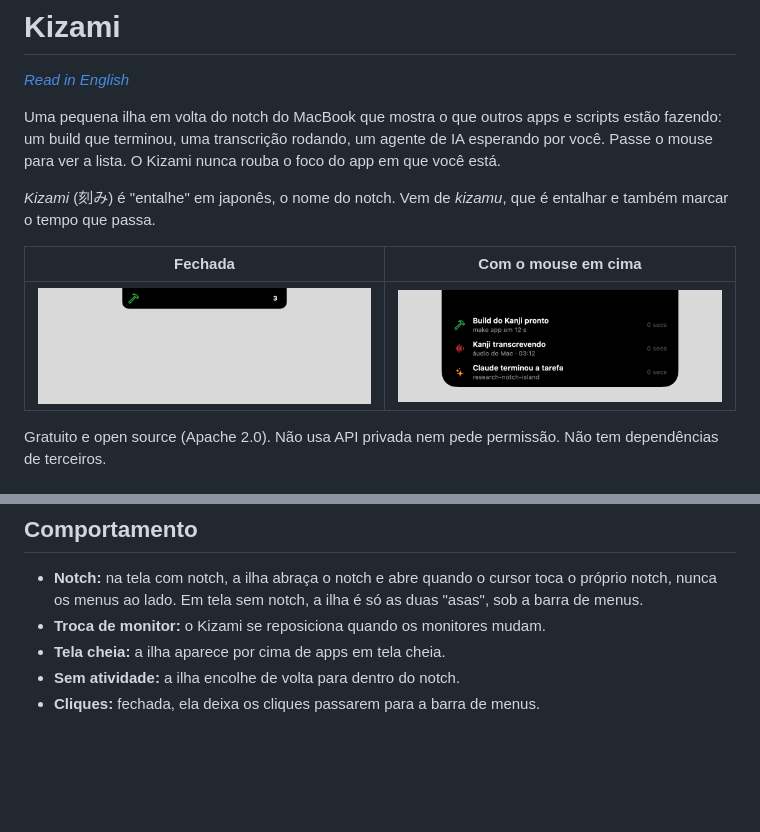
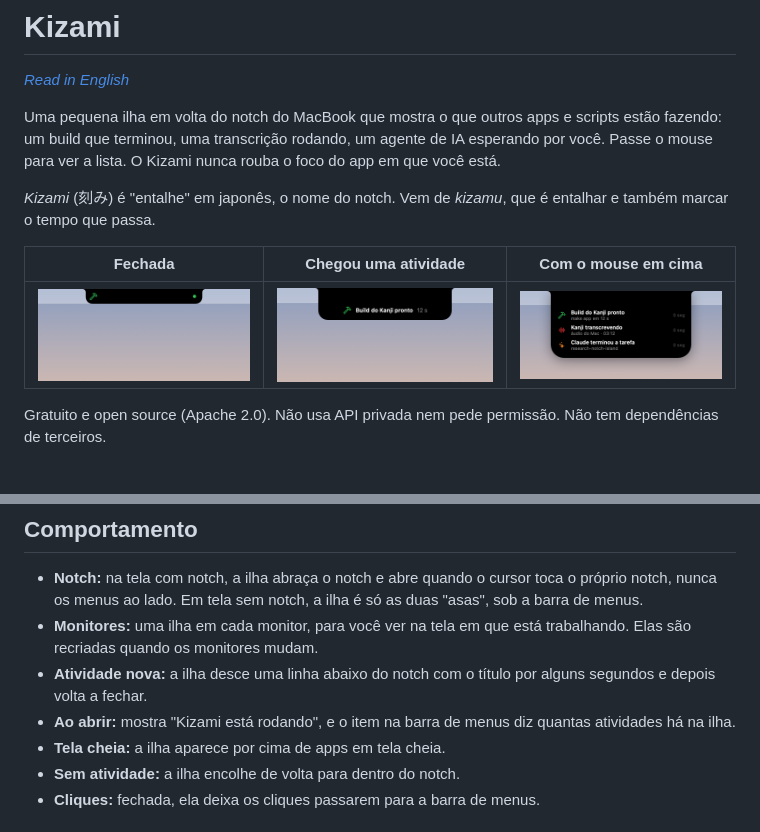
Before and after one commit to henriquebap/kizami, a Markdown page: README.pt-BR.md, 2 parts joined by grey strips. Rendered like a GitHub page; pictures changed too: docs/aberta.png, docs/aviso.png (added), docs/fechada.png; blank space fills up the shorter version.

```diff
--- a/README.pt-BR.md
+++ b/README.pt-BR.md
@@ -6,9 +6,9 @@ Uma pequena ilha em volta do notch do MacBook que mostra o que outros apps e scr
 
 *Kizami* (刻み) é "entalhe" em japonês, o nome do notch. Vem de *kizamu*, que é entalhar e também marcar o tempo que passa.
 
-| Fechada | Com o mouse em cima |
-|---|---|
-| ![fechada](docs/fechada.png) | ![aberta](docs/aberta.png) |
+| Fechada | Chegou uma atividade | Com o mouse em cima |
+|---|---|---|
+| ![fechada](docs/fechada.png) | ![aviso](docs/aviso.png) | ![aberta](docs/aberta.png) |
 
 Gratuito e open source (Apache 2.0). Não usa API privada nem pede permissão. Não tem dependências de terceiros.
 
@@ -46,7 +46,9 @@ De outro app, poste uma notificação distribuída com o nome `io.github.henriqu
 ## Comportamento
 
 - **Notch:** na tela com notch, a ilha abraça o notch e abre quando o cursor toca o próprio notch, nunca os menus ao lado. Em tela sem notch, a ilha é só as duas "asas", sob a barra de menus.
-- **Troca de monitor:** o Kizami se reposiciona quando os monitores mudam.
+- **Monitores:** uma ilha em cada monitor, para você ver na tela em que está trabalhando. Elas são recriadas quando os monitores mudam.
+- **Atividade nova:** a ilha desce uma linha abaixo do notch com o título por alguns segundos e depois volta a fechar.
+- **Ao abrir:** mostra "Kizami está rodando", e o item na barra de menus diz quantas atividades há na ilha.
 - **Tela cheia:** a ilha aparece por cima de apps em tela cheia.
 - **Sem atividade:** a ilha encolhe de volta para dentro do notch.
 - **Cliques:** fechada, ela deixa os cliques passarem para a barra de menus.
```
Also changed, not shown: AGENTS.md (+7 -5 lines), README.md (+6 -4 lines), docs/ROADMAP.md (added, +27 -0 lines), 7 other files.
